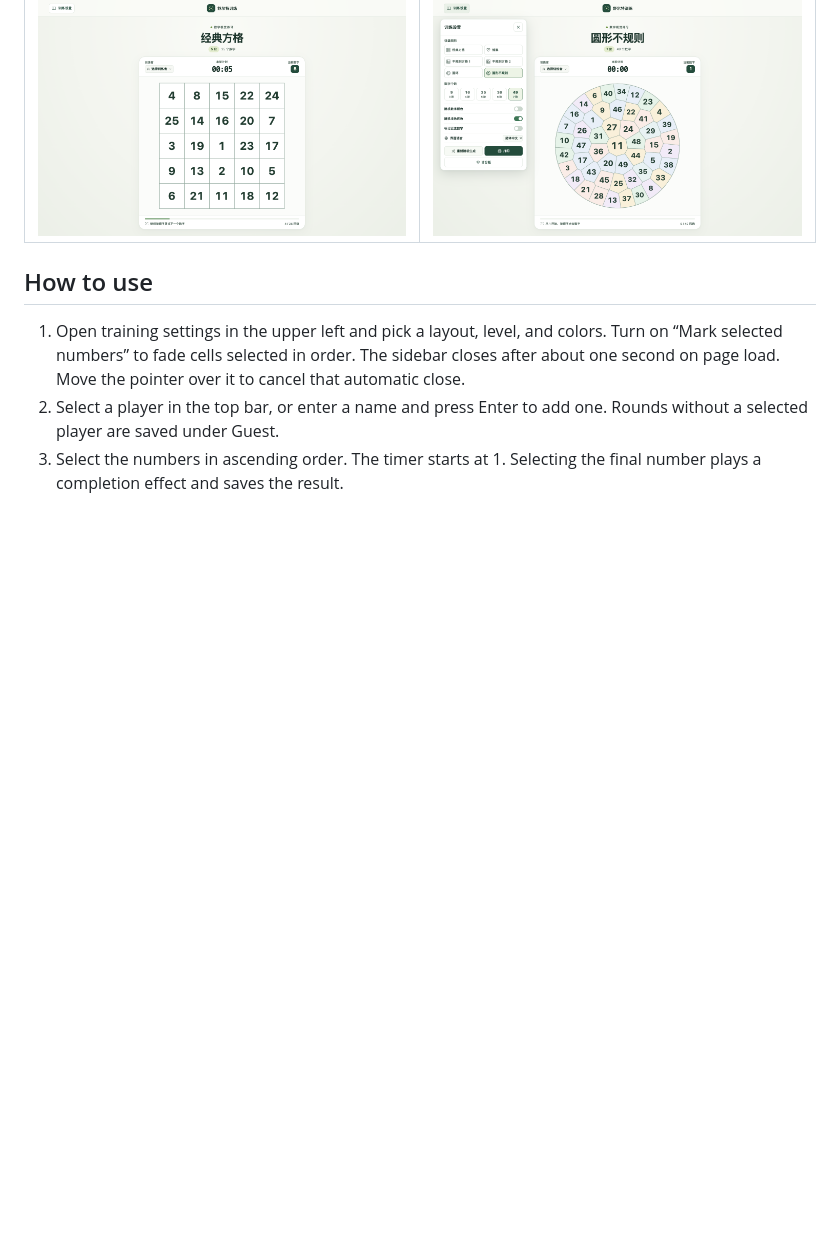
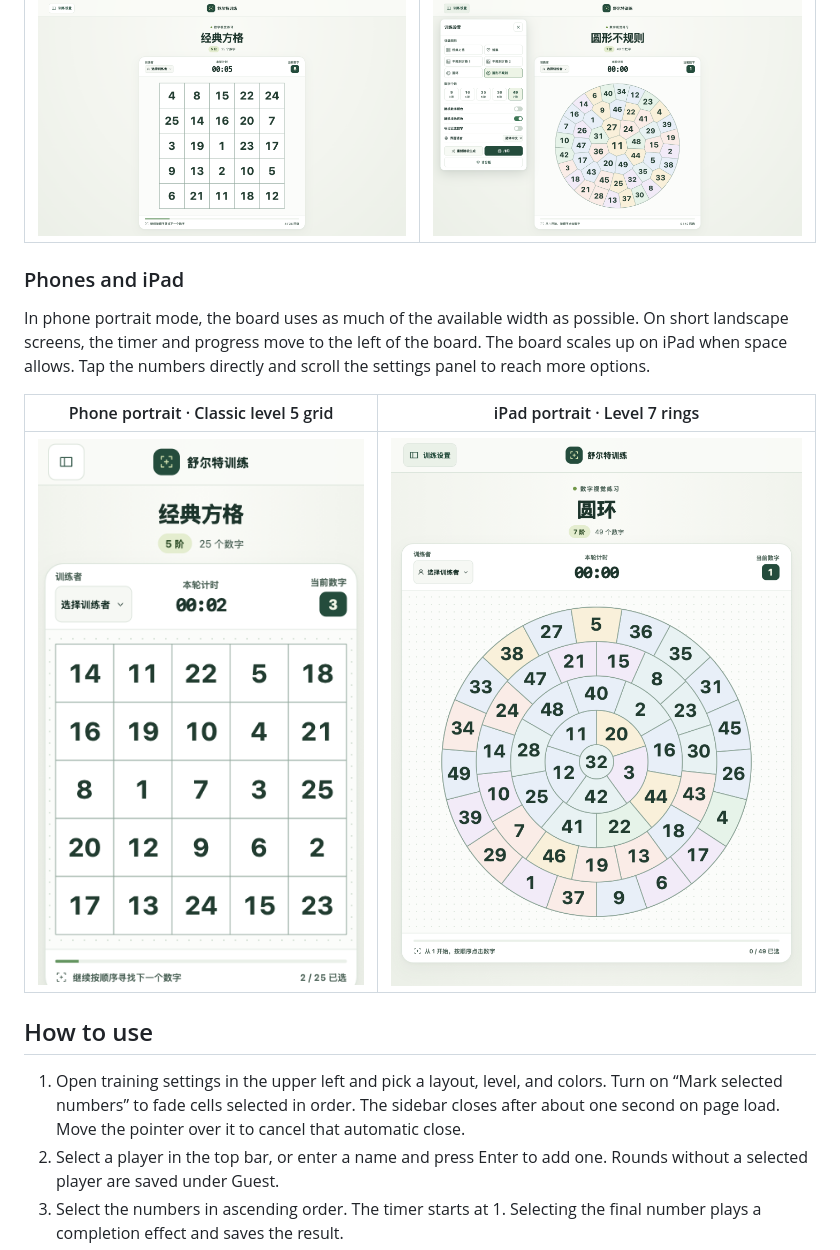
Before and after one commit to boringtu/schulte-trainer, a Markdown page: README.en.md, the part around the change. GitHub-like rendering; pictures changed too: docs/screenshots/mobile-ipad.png (added), docs/screenshots/mobile-phone.png (added); blank space fills up the shorter version.

Commit message:
feat: adapt the trainer to phones and iPad

```diff
--- a/README.en.md
+++ b/README.en.md
@@ -9,6 +9,14 @@ A browser-based Schulte number trainer. Practice with a timer or print the curre
 | Classic level 5 round in progress | Settings and level 7 irregular circle |
 | --- | --- |
 | ![Classic level 5 grid during a timed round, with the next number shown above](docs/screenshots/classic-grid.png) | ![Open training settings next to a level 7 irregular circle with pastel backgrounds](docs/screenshots/training-settings.png) |
+
+### Phones and iPad
+
+In phone portrait mode, the board uses as much of the available width as possible. On short landscape screens, the timer and progress move to the left of the board. The board scales up on iPad when space allows. Tap the numbers directly and scroll the settings panel to reach more options.
+
+| Phone portrait · Classic level 5 grid | iPad portrait · Level 7 rings |
+| --- | --- |
+| ![Timed classic level 5 round on a phone in portrait mode](docs/screenshots/mobile-phone.png) | ![Level 7 rings with pastel cells on an iPad in portrait mode](docs/screenshots/mobile-ipad.png) |
 
 ## How to use
 
```
Also changed, not shown: README.md (+8 -0 lines), 2 other files.
